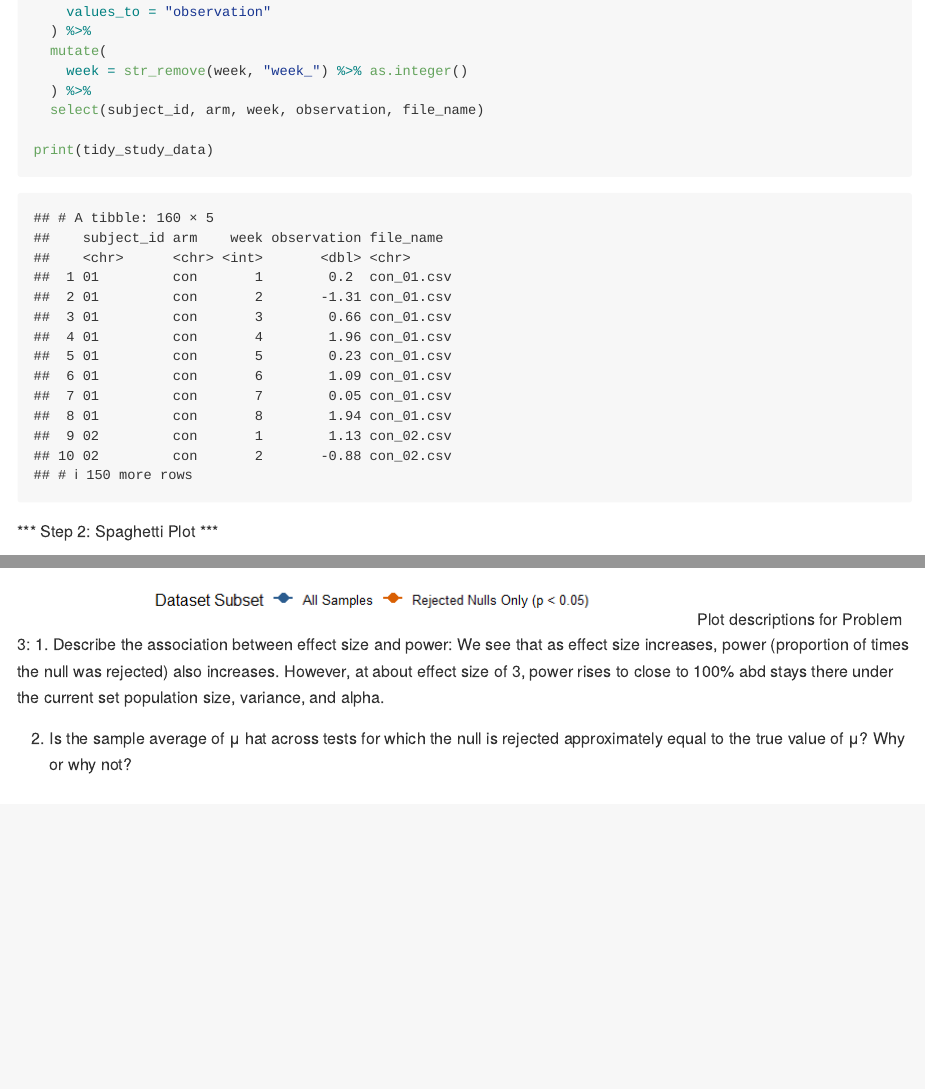
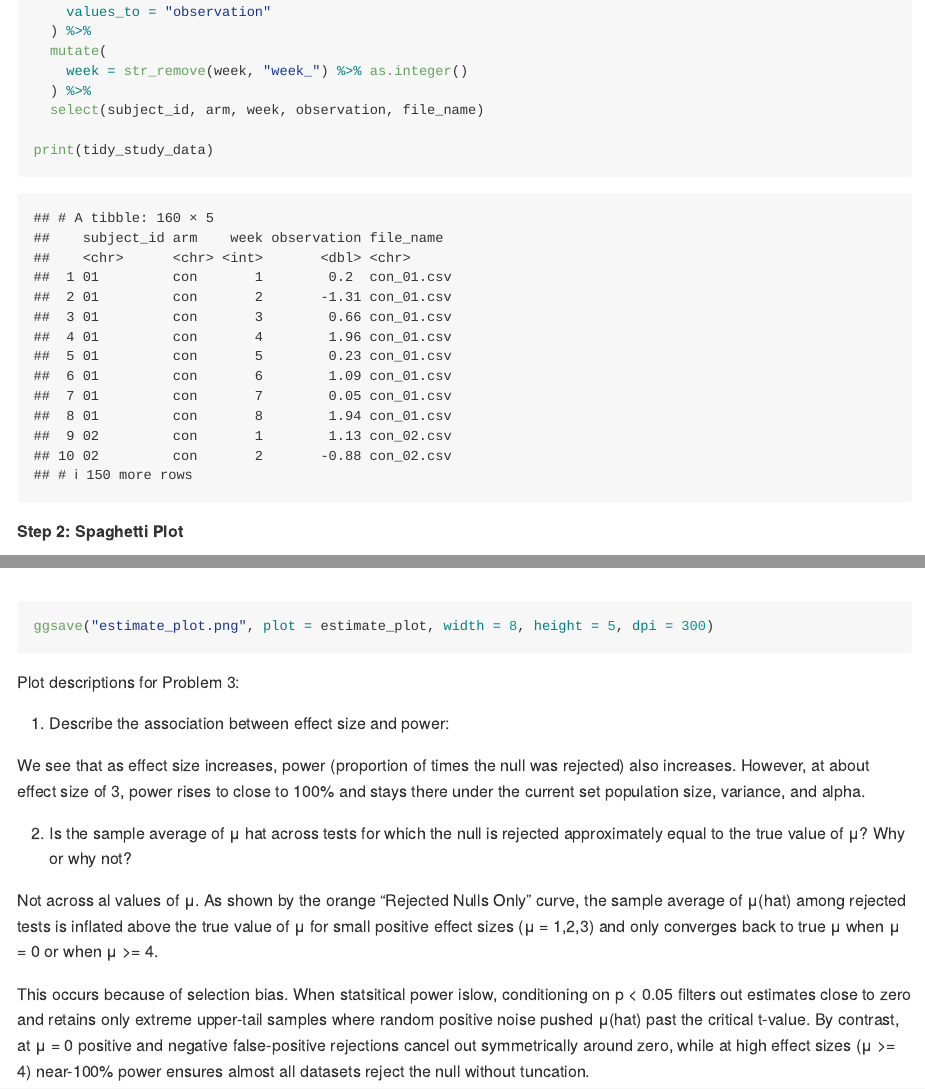
Before and after one commit to athenali990/p8105_hw5_al4922, an R Markdown document (p8105_hw5_al4922.Rmd): the page in a window 1100 px wide, from 800 px down, and a second part further down, joined at a grey line. The pictures show the output file p8105_hw5_al4922.md that the author committed with the source, drawn offline in the style of GitHub.

Commit message:
Q2 and Q3 done

````diff
--- a/p8105_hw5_al4922.Rmd
+++ b/p8105_hw5_al4922.Rmd
@@ -49,7 +49,7 @@ tidy_study_data <- study_df %>%
 
 print(tidy_study_data)
 ```
-*** Step 2: Spaghetti Plot ***
+**Step 2: Spaghetti Plot**
 ```{r plot}
 # Create the spaghetti plot
 spaghetti_plot <- tidy_study_data %>%
@@ -179,9 +180,17 @@ estimate_plot <- estimate_summary %>%
   )
 
 print(estimate_plot)
+
+ggsave("estimate_plot.png", plot = estimate_plot, width = 8, height = 5, dpi = 300)
 ```
 Plot descriptions for Problem 3:
+
 1. Describe the association between effect size and power:
-We see that as effect size increases, power (proportion of times the null was rejected) also increases. However, at about effect size of 3, power rises to close to 100% abd stays there under the current set population size, variance, and alpha.
+
+We see that as effect size increases, power (proportion of times the null was rejected) also increases. However, at about effect size of 3, power rises to close to 100% and stays there under the current set population size, variance, and alpha.
 
 2. Is the sample average of μ hat across tests for which the null is rejected approximately equal to the true value of μ? Why or why not?
+
+Not across al values of μ. As shown by the orange "Rejected Nulls Only" curve, the sample average of μ(hat) among rejected tests is inflated above the true value of μ for small positive effect sizes (μ = 1,2,3) and only converges back to true μ when μ = 0 or when μ >= 4.
+
+This occurs because of selection bias. When statsitical power islow, conditioning on p < 0.05 filters out estimates close to zero and retains only extreme upper-tail samples where random positive noise pushed μ(hat) past the critical t-value. By contrast, at μ = 0 positive and negative false-positive rejections cancel out symmetrically around zero, while at high effect sizes (μ >= 4) near-100% power ensures almost all datasets reject the null without tuncation.
````
Also changed, not shown: estimate_plot.png (added), p8105_hw5_al4922.md, power_plot.png (added), p8105_hw5_al4922.Rmd (7 more changed lines).
